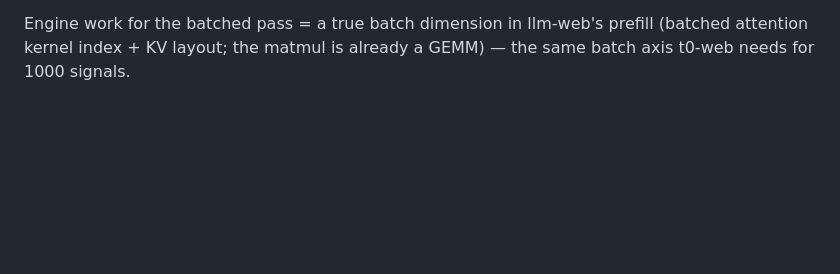
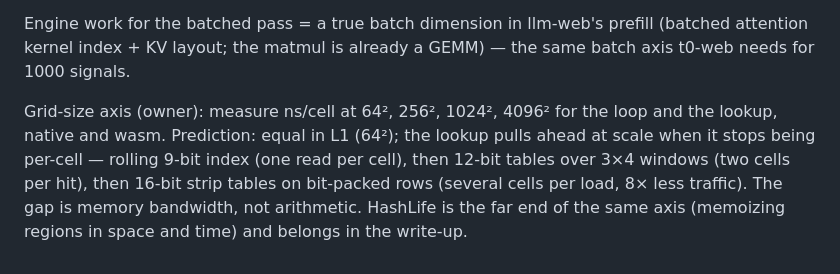
Before and after one commit to idle-intelligence/llm-life, a Markdown page: CONCEPT.md, the part around the change. GitHub-like rendering; blank space fills up the shorter version.

Commit message:
CONCEPT: grid-size axis for the ladder (loop vs lookup vs bit-packed strips; HashLife)

```diff
--- a/CONCEPT.md
+++ b/CONCEPT.md
@@ -180,3 +180,5 @@ Same 64×64 board, one generation, native and wasm, seconds (or ns/cell) per run
 | LLM, whole board as text, thinking | one big model, remote (3080) | minutes; tokens per correct cell |
 
 Engine work for the batched pass = a true batch dimension in llm-web's prefill (batched attention kernel index + KV layout; the matmul is already a GEMM) — the same batch axis t0-web needs for 1000 signals.
+
+Grid-size axis (owner): measure ns/cell at 64², 256², 1024², 4096² for the loop and the lookup, native and wasm. Prediction: equal in L1 (64²); the lookup pulls ahead at scale when it stops being per-cell — rolling 9-bit index (one read per cell), then 12-bit tables over 3×4 windows (two cells per hit), then 16-bit strip tables on bit-packed rows (several cells per load, 8× less traffic). The gap is memory bandwidth, not arithmetic. HashLife is the far end of the same axis (memoizing regions in space and time) and belongs in the write-up.
```
